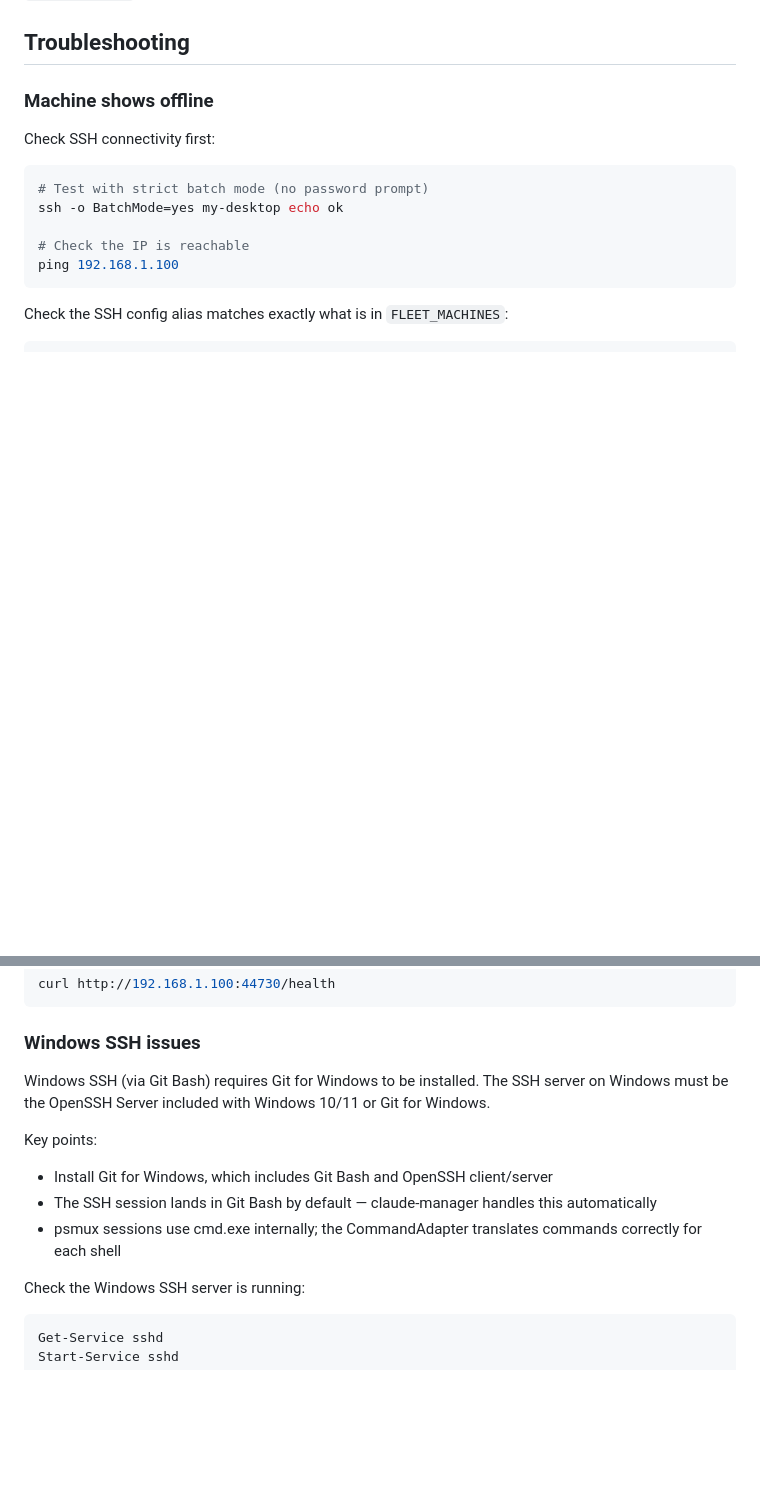
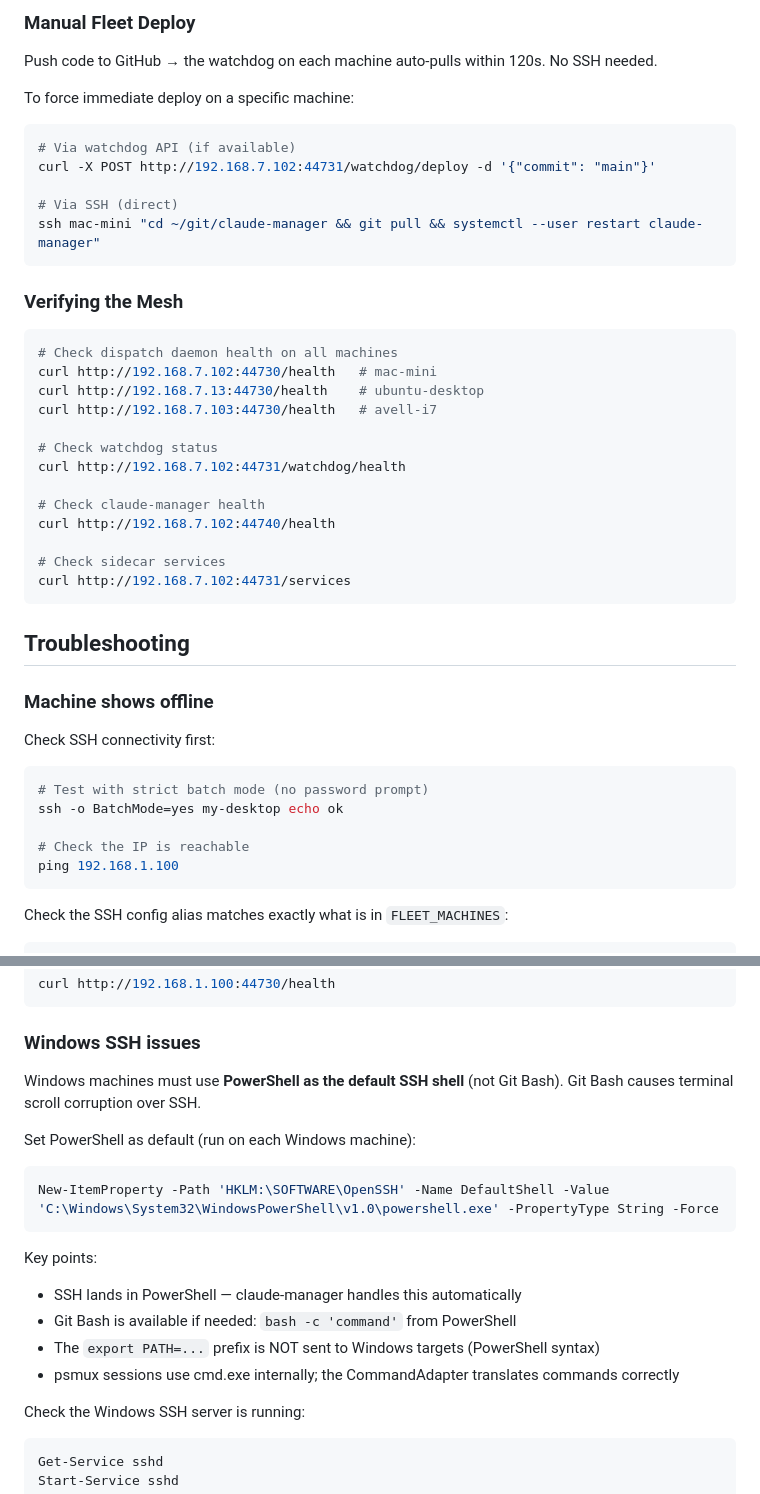
Before and after one commit to raphaelbgr/claude-manager, a Markdown page: docs/fleet-setup.md, 2 parts joined by grey strips. GitHub-like rendering; blank space fills up the shorter version.

````diff
--- a/docs/fleet-setup.md
+++ b/docs/fleet-setup.md
@@ -176,3 +243,35 @@ Each entry has `"online": true` or `"online": false` and a `"method"` field (`"h
+### Manual Fleet Deploy
+
+Push code to GitHub → the watchdog on each machine auto-pulls within 120s. No SSH needed.
+
+To force immediate deploy on a specific machine:
+
+```bash
+# Via watchdog API (if available)
+curl -X POST http://192.168.7.102:44731/watchdog/deploy -d '{"commit": "main"}'
+
+# Via SSH (direct)
+ssh mac-mini "cd ~/git/claude-manager && git pull && systemctl --user restart claude-manager"
+```
+
+### Verifying the Mesh
+
+```bash
+# Check dispatch daemon health on all machines
+curl http://192.168.7.102:44730/health   # mac-mini
+curl http://192.168.7.13:44730/health    # ubuntu-desktop
+curl http://192.168.7.103:44730/health   # avell-i7
+
+# Check watchdog status
+curl http://192.168.7.102:44731/watchdog/health
+
+# Check claude-manager health
+curl http://192.168.7.102:44740/health
+
+# Check sidecar services
+curl http://192.168.7.102:44731/services
+```
+
 ## Troubleshooting
 
 ### Machine shows offline
@@ -217,13 +316,19 @@ curl http://192.168.1.100:44730/health
 
 ### Windows SSH issues
 
-Windows SSH (via Git Bash) requires Git for Windows to be installed. The SSH server on Windows must be the OpenSSH Server included with Windows 10/11 or Git for Windows.
+Windows machines must use **PowerShell as the default SSH shell** (not Git Bash). Git Bash causes terminal scroll corruption over SSH.
+
+Set PowerShell as default (run on each Windows machine):
+```powershell
+New-ItemProperty -Path 'HKLM:\SOFTWARE\OpenSSH' -Name DefaultShell -Value 'C:\Windows\System32\WindowsPowerShell\v1.0\powershell.exe' -PropertyType String -Force
+```
 
 Key points:
 
-- Install Git for Windows, which includes Git Bash and OpenSSH client/server
-- The SSH session lands in Git Bash by default — claude-manager handles this automatically
-- psmux sessions use cmd.exe internally; the CommandAdapter translates commands correctly for each shell
+- SSH lands in PowerShell — claude-manager handles this automatically
+- Git Bash is available if needed: `bash -c 'command'` from PowerShell
+- The `export PATH=...` prefix is NOT sent to Windows targets (PowerShell syntax)
+- psmux sessions use cmd.exe internally; the CommandAdapter translates commands correctly
 
 Check the Windows SSH server is running:
 
````
Also changed, not shown: other parts of docs/fleet-setup.md (+67 -0 lines).
